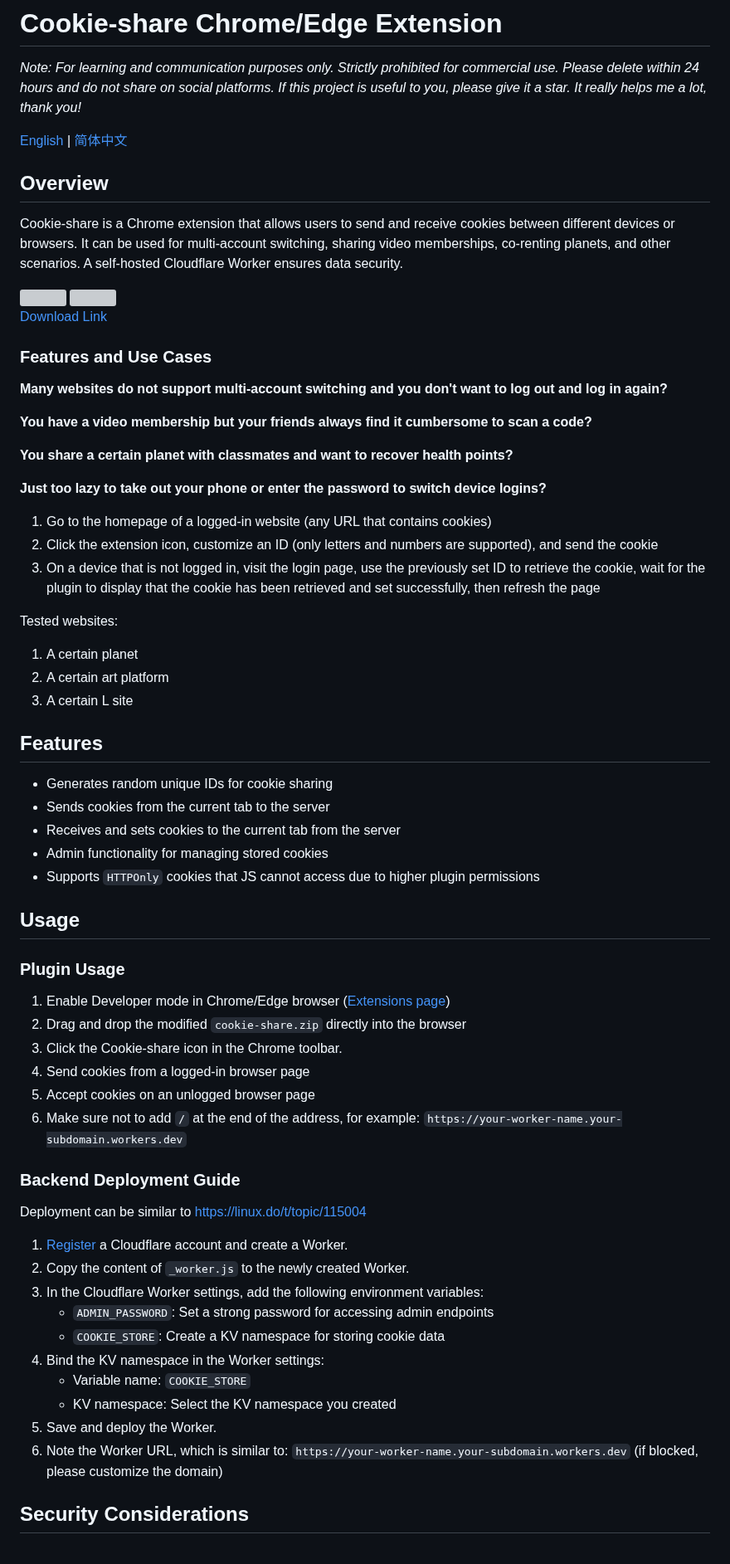
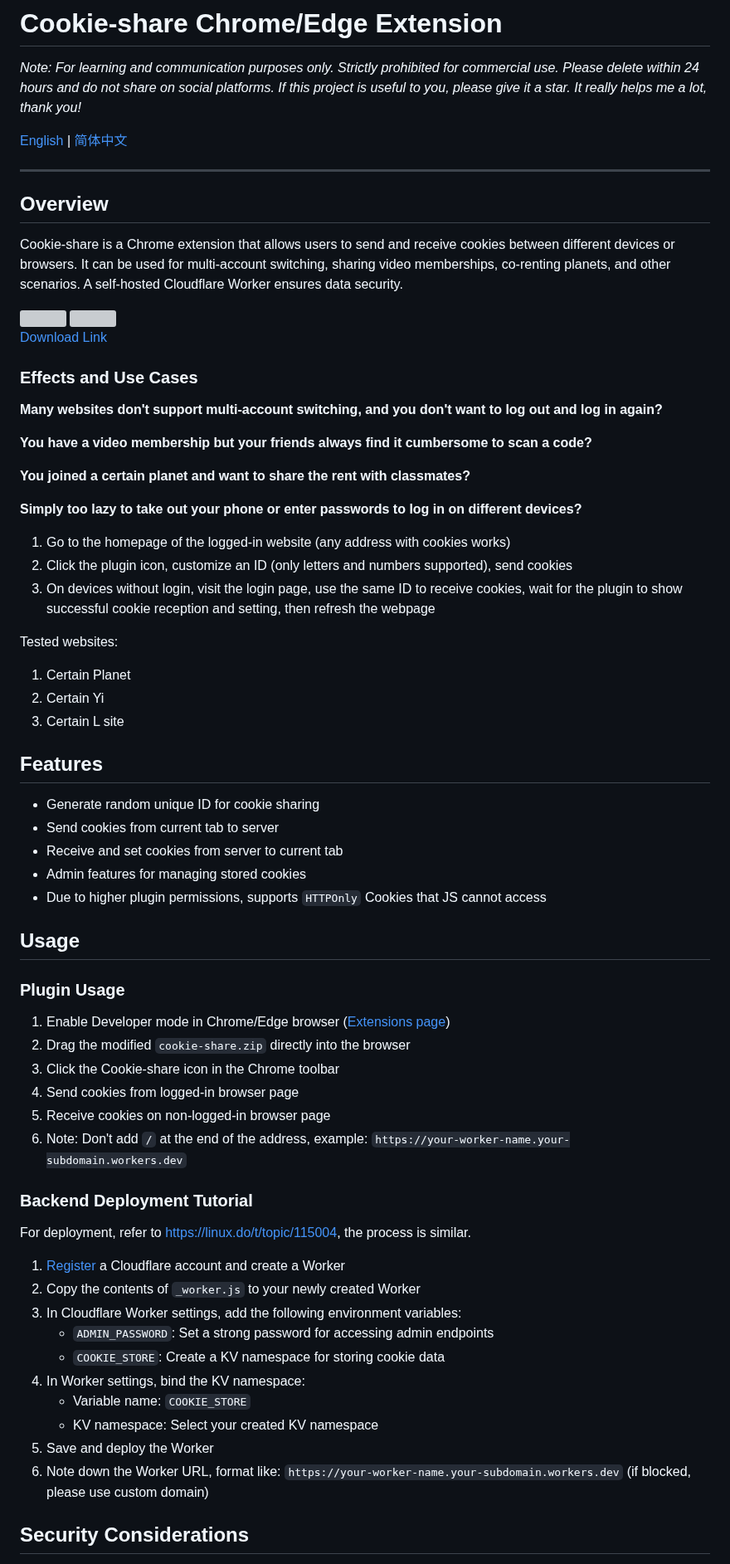
Before and after one commit to fangyuan99/cookie-share, a Markdown page: README.md, the part around one of its changes. Shown at 83% size. GitHub-like rendering; grey boxes are pictures that could not be loaded.

```diff
--- a/README.md
+++ b/README.md
@@ -3,6 +3,8 @@
 *Note: For learning and communication purposes only. Strictly prohibited for commercial use. Please delete within 24 hours and do not share on social platforms. If this project is useful to you, please give it a star. It really helps me a lot, thank you!*
 
 [English](./README.md) | [简体中文](./README_CN.md)
+
+---
 
 ## Overview
 
@@ -11,60 +13,58 @@ Cookie-share is a Chrome extension that allows users to send and receive cookies
 <img src="https://github.com/user-attachments/assets/a5c22aec-0532-449f-820a-409d62a48008" width="21.6%" height="21.6%" alt=""  style="margin-right: 10px;">
 <img src="https://github.com/user-attachments/assets/309a4e2f-63f2-4ff1-a5c4-d8c9982c1840" width="50%" height="50%" alt="" >
 
-
-
 [Download Link](https://github.com/fangyuan99/cookie-share/releases)
 
-### Features and Use Cases
-**Many websites do not support multi-account switching and you don't want to log out and log in again?**
+### Effects and Use Cases
+**Many websites don't support multi-account switching, and you don't want to log out and log in again?**
 
 **You have a video membership but your friends always find it cumbersome to scan a code?**
 
-**You share a certain planet with classmates and want to recover health points?**
+**You joined a certain planet and want to share the rent with classmates?**
 
-**Just too lazy to take out your phone or enter the password to switch device logins?**
+**Simply too lazy to take out your phone or enter passwords to log in on different devices?**
 
-1. Go to the homepage of a logged-in website (any URL that contains cookies)
-2. Click the extension icon, customize an ID (only letters and numbers are supported), and send the cookie
-3. On a device that is not logged in, visit the login page, use the previously set ID to retrieve the cookie, wait for the plugin to display that the cookie has been retrieved and set successfully, then refresh the page
+1. Go to the homepage of the logged-in website (any address with cookies works)
+2. Click the plugin icon, customize an ID (only letters and numbers supported), send cookies
+3. On devices without login, visit the login page, use the same ID to receive cookies, wait for the plugin to show successful cookie reception and setting, then refresh the webpage
 
 Tested websites:
-1. A certain planet
-2. A certain art platform
-3. A certain L site
+1. Certain Planet
+2. Certain Yi
+3. Certain L site
 
 ## Features
 
-- Generates random unique IDs for cookie sharing
-- Sends cookies from the current tab to the server
-- Receives and sets cookies to the current tab from the server
-- Admin functionality for managing stored cookies
-- Supports `HTTPOnly` cookies that JS cannot access due to higher plugin permissions
+- Generate random unique ID for cookie sharing
+- Send cookies from current tab to server
+- Receive and set cookies from server to current tab
+- Admin features for managing stored cookies
+- Due to higher plugin permissions, supports `HTTPOnly` Cookies that JS cannot access
 
 ## Usage
 
 ### Plugin Usage
 1. Enable Developer mode in Chrome/Edge browser ([Extensions page](chrome://extensions/))
-2. Drag and drop the modified `cookie-share.zip` directly into the browser
-3. Click the Cookie-share icon in the Chrome toolbar.
-4. Send cookies from a logged-in browser page
-5. Accept cookies on an unlogged browser page
-6. Make sure not to add `/` at the end of the address, for example: `https://your-worker-name.your-subdomain.workers.dev`
+2. Drag the modified `cookie-share.zip` directly into the browser
+3. Click the Cookie-share icon in the Chrome toolbar
+4. Send cookies from logged-in browser page
+5. Receive cookies on non-logged-in browser page
+6. Note: Don't add `/` at the end of the address, example: `https://your-worker-name.your-subdomain.workers.dev`
 
-### Backend Deployment Guide
+### Backend Deployment Tutorial
 
-Deployment can be similar to https://linux.do/t/topic/115004
+For deployment, refer to [https://linux.do/t/topic/115004](https://linux.do/t/topic/115004), the process is similar.
 
-1. [Register](https://dash.cloudflare.com/sign-up) a Cloudflare account and create a Worker.
-2. Copy the content of `_worker.js` to the newly created Worker.
-3. In the Cloudflare Worker settings, add the following environment variables:
+1. [Register](https://dash.cloudflare.com/sign-up) a Cloudflare account and create a Worker
+2. Copy the contents of `_worker.js` to your newly created Worker
+3. In Cloudflare Worker settings, add the following environment variables:
    - `ADMIN_PASSWORD`: Set a strong password for accessing admin endpoints
    - `COOKIE_STORE`: Create a KV namespace for storing cookie data
-4. Bind the KV namespace in the Worker settings:
+4. In Worker settings, bind the KV namespace:
    - Variable name: `COOKIE_STORE`
-   - KV namespace: Select the KV namespace you created
-5. Save and deploy the Worker.
-6. Note the Worker URL, which is similar to: `https://your-worker-name.your-subdomain.workers.dev` (if blocked, please customize the domain)
+   - KV namespace: Select your created KV namespace
+5. Save and deploy the Worker
+6. Note down the Worker URL, format like: `https://your-worker-name.your-subdomain.workers.dev` (if blocked, please use custom domain)
 
 ## Security Considerations
 
```
Also changed, not shown: other parts of README.md (+40 -40 lines), README_CN.md (+15 -11 lines).
